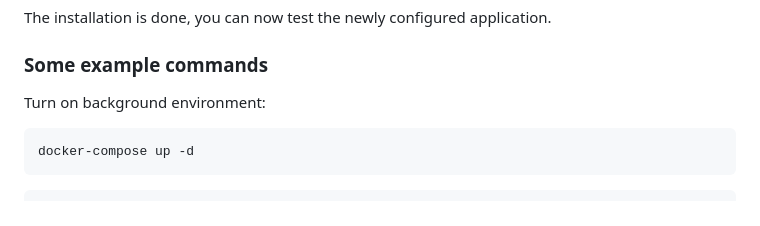
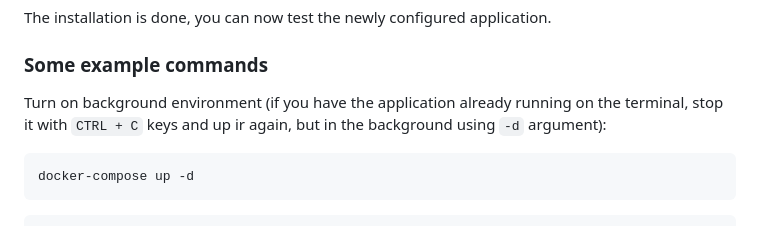
Before and after one commit to linea-it/pzserver_app, a Markdown page: README.md, the part around the change. Drawn GitHub-style.

Commit message:
Update README.md
instructions to stop the application before starting it again in the background

````diff
--- a/README.md
+++ b/README.md
@@ -119,7 +119,8 @@ The installation is done, you can now test the newly configured application.
 
 ### Some example commands
 
-Turn on background environment:
+Turn on background environment (if you have the application already running on the terminal, stop it with `CTRL + C` keys and up ir again, but in the background using `-d` argument):
+
 
 ```bash
 docker-compose up -d
````
